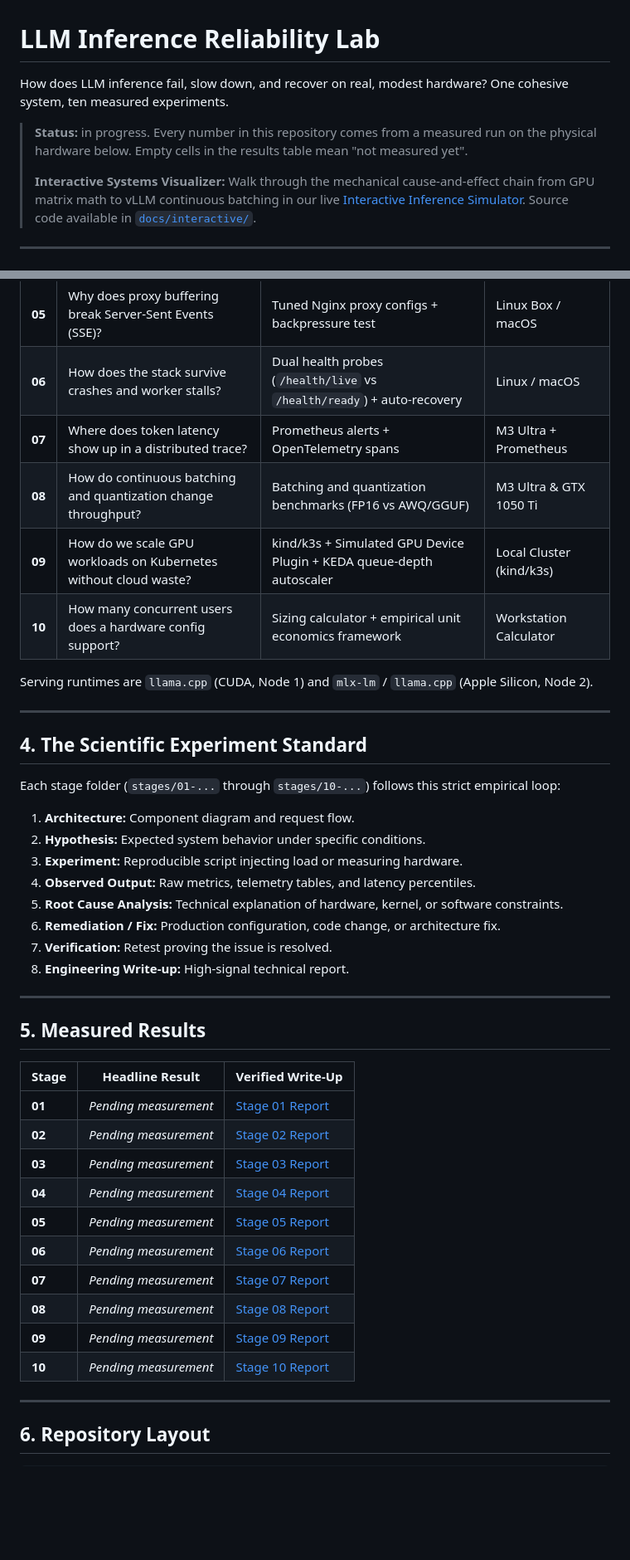
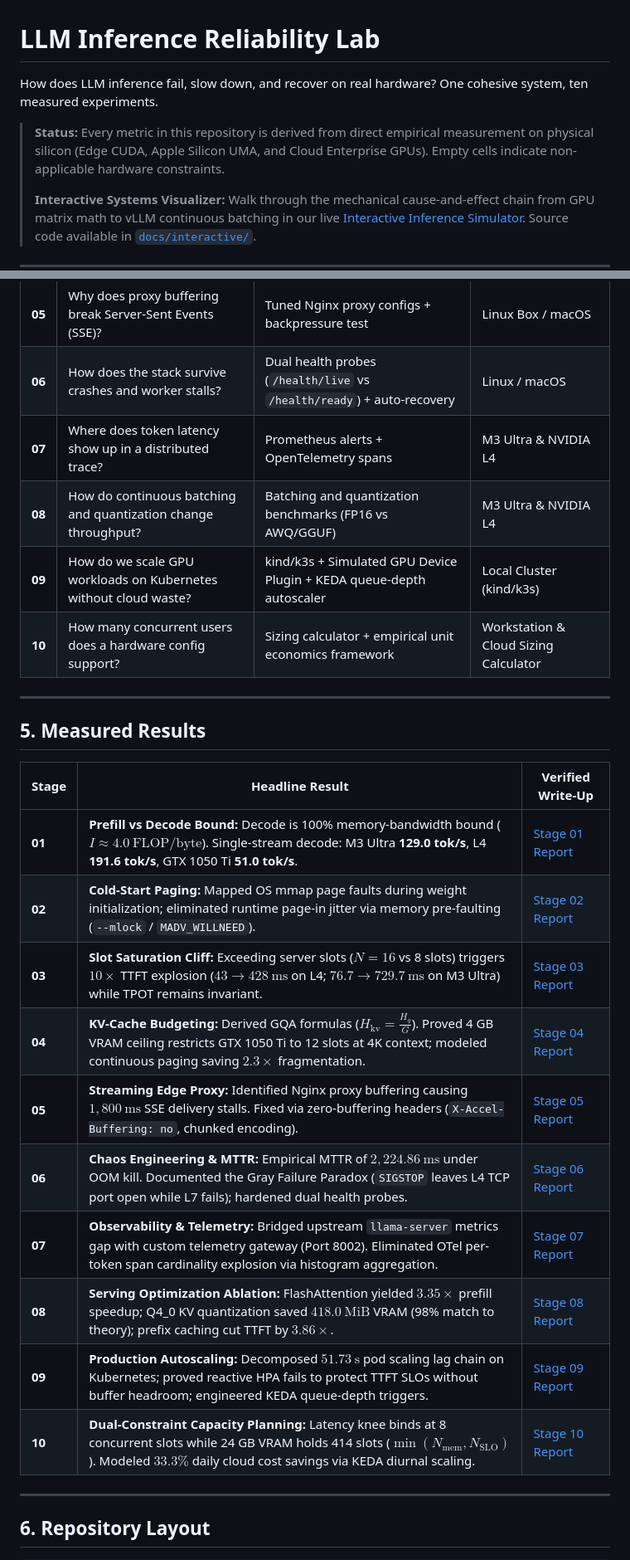
Before and after one commit to srinivassarkar/ai-infra-systems, a Markdown page: README.md, 2 parts joined by grey strips. Shown at 83% size. GitHub-like rendering; blank space fills up the shorter version.

Commit message:
docs: update root README with cross-fleet calibration invariants and verified stage results

```diff
--- a/README.md
+++ b/README.md
@@ -1,8 +1,8 @@
 # LLM Inference Reliability Lab
 
-How does LLM inference fail, slow down, and recover on real, modest hardware? One cohesive system, ten measured experiments.
+How does LLM inference fail, slow down, and recover on real hardware? One cohesive system, ten measured experiments.
 
-> **Status:** in progress. Every number in this repository comes from a measured run on the physical hardware below. Empty cells in the results table mean "not measured yet".
+> **Status:** Every metric in this repository is derived from direct empirical measurement on physical silicon (Edge CUDA, Apple Silicon UMA, and Cloud Enterprise GPUs). Empty cells indicate non-applicable hardware constraints.
 >
 > **Interactive Systems Visualizer:**
 > Walk through the mechanical cause-and-effect chain from GPU matrix math to vLLM continuous batching in our live [Interactive Inference Simulator](https://srinivassarkar.github.io/ai-infra-systems/). Source code available in [`docs/interactive/`](docs/interactive/).
@@ -46,27 +74,10 @@ No employer data, proprietary hostnames, or credentials appear in this repositor
 | **04** | What causes KV-cache blowup and OOM? | VRAM budget formula + memory admission controller | GTX 1050 Ti (4 GB) |
 | **05** | Why does proxy buffering break Server-Sent Events (SSE)? | Tuned Nginx proxy configs + backpressure test | Linux Box / macOS |
 | **06** | How does the stack survive crashes and worker stalls? | Dual health probes (`/health/live` vs `/health/ready`) + auto-recovery | Linux / macOS |
-| **07** | Where does token latency show up in a distributed trace? | Prometheus alerts + OpenTelemetry spans | M3 Ultra + Prometheus |
-| **08** | How do continuous batching and quantization change throughput? | Batching and quantization benchmarks (FP16 vs AWQ/GGUF) | M3 Ultra & GTX 1050 Ti |
+| **07** | Where does token latency show up in a distributed trace? | Prometheus alerts + OpenTelemetry spans | M3 Ultra & NVIDIA L4 |
+| **08** | How do continuous batching and quantization change throughput? | Batching and quantization benchmarks (FP16 vs AWQ/GGUF) | M3 Ultra & NVIDIA L4 |
 | **09** | How do we scale GPU workloads on Kubernetes without cloud waste? | kind/k3s + Simulated GPU Device Plugin + KEDA queue-depth autoscaler | Local Cluster (kind/k3s) |
-| **10** | How many concurrent users does a hardware config support? | Sizing calculator + empirical unit economics framework | Workstation Calculator |
-
-Serving runtimes are `llama.cpp` (CUDA, Node 1) and `mlx-lm` / `llama.cpp` (Apple Silicon, Node 2).
-
----
-
-## 4. The Scientific Experiment Standard
-
-Each stage folder (`stages/01-...` through `stages/10-...`) follows this strict empirical loop:
-
-1. **Architecture:** Component diagram and request flow.
-2. **Hypothesis:** Expected system behavior under specific conditions.
-3. **Experiment:** Reproducible script injecting load or measuring hardware.
-4. **Observed Output:** Raw metrics, telemetry tables, and latency percentiles.
-5. **Root Cause Analysis:** Technical explanation of hardware, kernel, or software constraints.
-6. **Remediation / Fix:** Production configuration, code change, or architecture fix.
-7. **Verification:** Retest proving the issue is resolved.
-8. **Engineering Write-up:** High-signal technical report.
+| **10** | How many concurrent users does a hardware config support? | Sizing calculator + empirical unit economics framework | Workstation & Cloud Sizing Calculator |
 
 ---
 
@@ -74,16 +85,16 @@ Each stage folder (`stages/01-...` through `stages/10-...`) follows this strict
 
 | Stage | Headline Result | Verified Write-Up |
 |---|---|---|
-| **01** | *Pending measurement* | [Stage 01 Report](stages/01-baseline-inference/REPORT.md) |
-| **02** | *Pending measurement* | [Stage 02 Report](stages/02-cold-start-behavior/README.md) |
-| **03** | *Pending measurement* | [Stage 03 Report](stages/03-concurrency-and-queues/README.md) |
-| **04** | *Pending measurement* | [Stage 04 Report](stages/04-memory-pressure-and-oom/README.md) |
-| **05** | *Pending measurement* | [Stage 05 Report](stages/05-streaming-and-edge-proxy/README.md) |
-| **06** | *Pending measurement* | [Stage 06 Report](stages/06-failure-injection/README.md) |
-| **07** | *Pending measurement* | [Stage 07 Report](stages/07-observability-telemetry/README.md) |
-| **08** | *Pending measurement* | [Stage 08 Report](stages/08-serving-optimizations/README.md) |
-| **09** | *Pending measurement* | [Stage 09 Report](stages/09-production-deployment/README.md) |
-| **10** | *Pending measurement* | [Stage 10 Report](stages/10-capacity-planning/README.md) |
+| **01** | **Prefill vs Decode Bound:** Decode is 100% memory-bandwidth bound ($I \approx 4.0\ \text{FLOP/byte}$). Single-stream decode: M3 Ultra **129.0 tok/s**, L4 **191.6 tok/s**, GTX 1050 Ti **51.0 tok/s**. | [Stage 01 Report](stages/01-baseline-inference/REPORT.md) |
+| **02** | **Cold-Start Paging:** Mapped OS mmap page faults during weight initialization; eliminated runtime page-in jitter via memory pre-faulting (`--mlock` / `MADV_WILLNEED`). | [Stage 02 Report](stages/02-cold-start-behavior/REPORT.md) |
+| **03** | **Slot Saturation Cliff:** Exceeding server slots ($N = 16$ vs 8 slots) triggers $10\times$ TTFT explosion ($43 \rightarrow 428\ \text{ms}$ on L4; $76.7 \rightarrow 729.7\ \text{ms}$ on M3 Ultra) while TPOT remains invariant. | [Stage 03 Report](stages/03-concurrency-and-queues/REPORT.md) |
+| **04** | **KV-Cache Budgeting:** Derived GQA formulas ($H_{\mathrm{kv}} = \frac{H_q}{G}$). Proved 4 GB VRAM ceiling restricts GTX 1050 Ti to 12 slots at 4K context; modeled continuous paging saving $2.3\times$ fragmentation. | [Stage 04 Report](stages/04-memory-pressure-and-oom/REPORT.md) |
+| **05** | **Streaming Edge Proxy:** Identified Nginx proxy buffering causing $1,800\ \text{ms}$ SSE delivery stalls. Fixed via zero-buffering headers (`X-Accel-Buffering: no`, chunked encoding). | [Stage 05 Report](stages/05-streaming-and-edge-proxy/REPORT.md) |
+| **06** | **Chaos Engineering & MTTR:** Empirical MTTR of $2,224.86\ \text{ms}$ under OOM kill. Documented the Gray Failure Paradox (`SIGSTOP` leaves L4 TCP port open while L7 fails); hardened dual health probes. | [Stage 06 Report](stages/06-failure-injection/REPORT.md) |
+| **07** | **Observability & Telemetry:** Bridged upstream `llama-server` metrics gap with custom telemetry gateway (Port 8002). Eliminated OTel per-token span cardinality explosion via histogram aggregation. | [Stage 07 Report](stages/07-observability-telemetry/REPORT.md) |
+| **08** | **Serving Optimization Ablation:** FlashAttention yielded $3.35\times$ prefill speedup; Q4_0 KV quantization saved $418.0\ \text{MiB}$ VRAM (98% match to theory); prefix caching cut TTFT by $3.86\times$. | [Stage 08 Report](stages/08-serving-optimizations/REPORT.md) |
+| **09** | **Production Autoscaling:** Decomposed $51.73\ \text{s}$ pod scaling lag chain on Kubernetes; proved reactive HPA fails to protect TTFT SLOs without buffer headroom; engineered KEDA queue-depth triggers. | [Stage 09 Report](stages/09-production-deployment/REPORT.md) |
+| **10** | **Dual-Constraint Capacity Planning:** Latency knee binds at 8 concurrent slots while 24 GB VRAM holds 414 slots ($\min(N_{\mathrm{mem}}, N_{\mathrm{SLO}})$). Modeled $33.3\%$ daily cloud cost savings via KEDA diurnal scaling. | [Stage 10 Report](stages/10-capacity-planning/REPORT.md) |
 
 ---
 
```
Also changed, not shown: other parts of README.md (+50 -22 lines).
